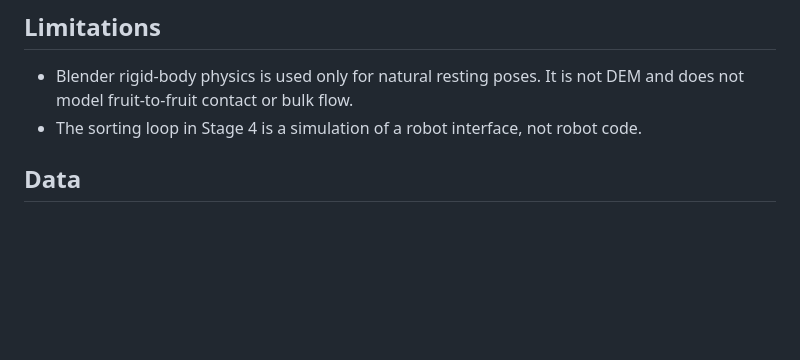
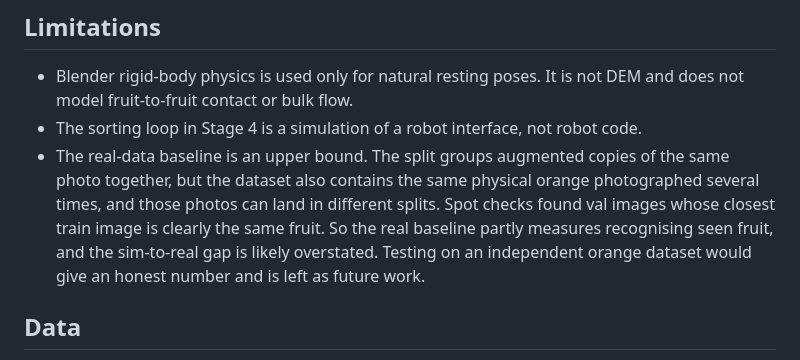
Before and after one commit to Junaeid-Shoaib/citrus-sim2real-grading, a Markdown page: README.md, the part around the change. GitHub-like rendering; blank space fills up the shorter version.

```diff
--- a/README.md
+++ b/README.md
@@ -14,6 +14,7 @@ No results yet. Every number here will come from a logged run in `results/experi
 
 - Blender rigid-body physics is used only for natural resting poses. It is not DEM and does not model fruit-to-fruit contact or bulk flow.
 - The sorting loop in Stage 4 is a simulation of a robot interface, not robot code.
+- The real-data baseline is an upper bound. The split groups augmented copies of the same photo together, but the dataset also contains the same physical orange photographed several times, and those photos can land in different splits. Spot checks found val images whose closest train image is clearly the same fruit. So the real baseline partly measures recognising seen fruit, and the sim-to-real gap is likely overstated. Testing on an independent orange dataset would give an honest number and is left as future work.
 
 ## Data
 
```
Also changed, not shown: docs/decisions.md (+2 -0 lines), results/real_lrb1e-4_curves.png (added), results/real_lrb3e-4_curves.png (added), 2 other files.
